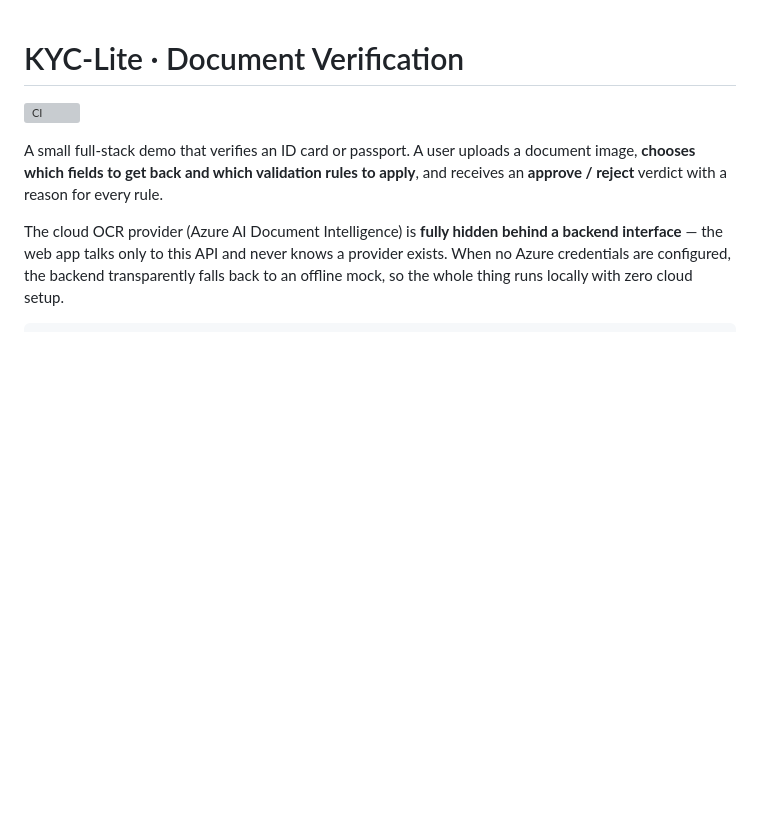
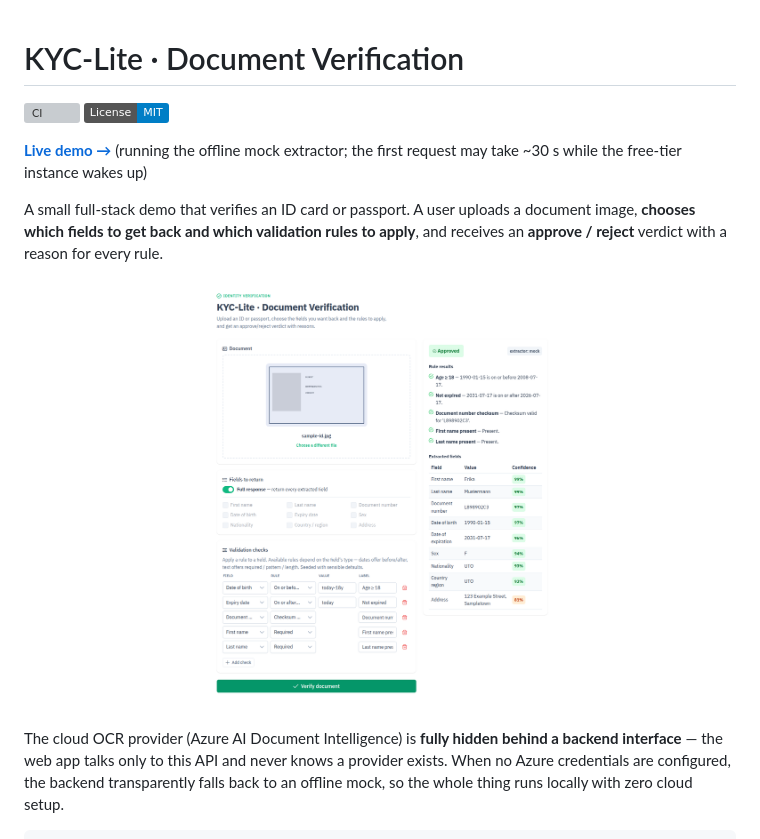
Before and after one commit to HMalyhon/KycLite, a Markdown page: README.md, the part around the change. Drawn GitHub-style; pictures changed too: docs/screenshot.png (added); badges without logos; blank space fills up the shorter version; grey boxes are pictures that could not be loaded.

Commit message:
add license, live demo link, screenshot and contributor guide
- MIT LICENSE, with the badge in the README
- a link to the running demo on App Service
- a screenshot of the verification flow (approve verdict, per-rule
  reasons and extracted fields) at the top of the README

```diff
--- a/README.md
+++ b/README.md
@@ -1,10 +1,16 @@
 # KYC-Lite · Document Verification
 
 [![CI](https://github.com/HMalyhon/KycLite/actions/workflows/ci.yml/badge.svg)](https://github.com/HMalyhon/KycLite/actions/workflows/ci.yml)
+[![License: MIT](https://img.shields.io/badge/License-MIT-blue.svg)](LICENSE)
+
+**[Live demo →](https://kyclite.azurewebsites.net)** (running the offline mock extractor; the
+first request may take ~30 s while the free-tier instance wakes up)
 
 A small full-stack demo that verifies an ID card or passport. A user uploads a document image,
 **chooses which fields to get back and which validation rules to apply**, and receives an
 **approve / reject** verdict with a reason for every rule.
+
+![KYC-Lite verifying a document: upload preview, field selector and rule builder on the left, approve verdict with per-rule reasons and extracted fields on the right](docs/screenshot.png)
 
 The cloud OCR provider (Azure AI Document Intelligence) is **fully hidden behind a backend
 interface** — the web app talks only to this API and never knows a provider exists. When no
```
Also changed, not shown: 1 other file.
